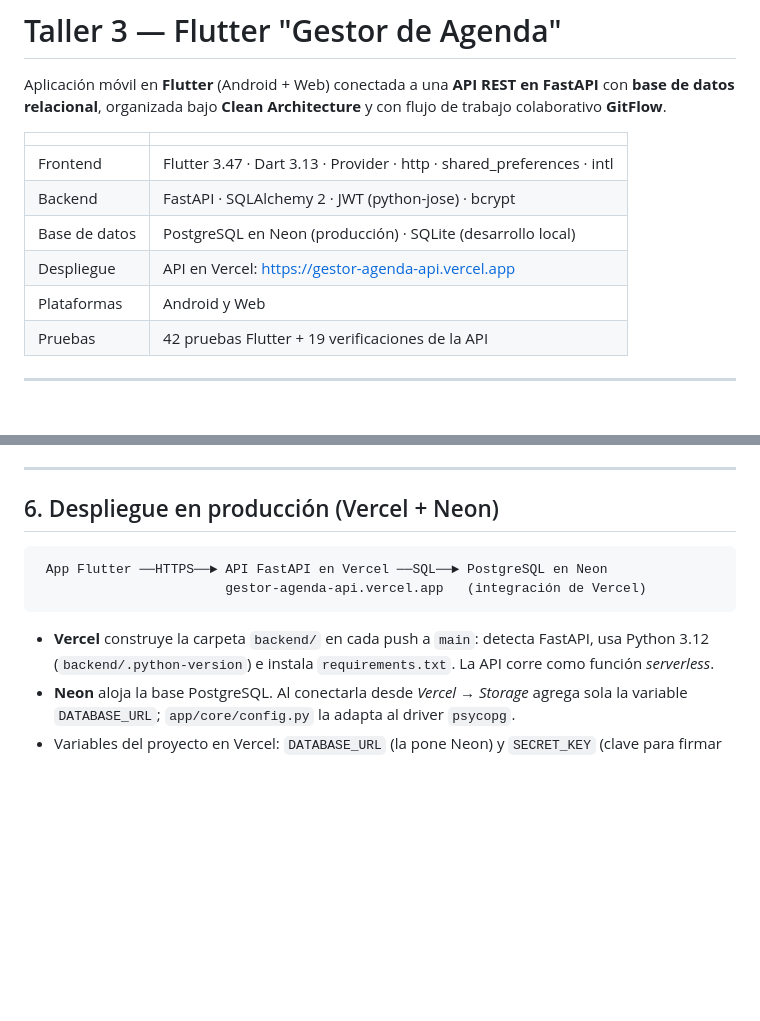
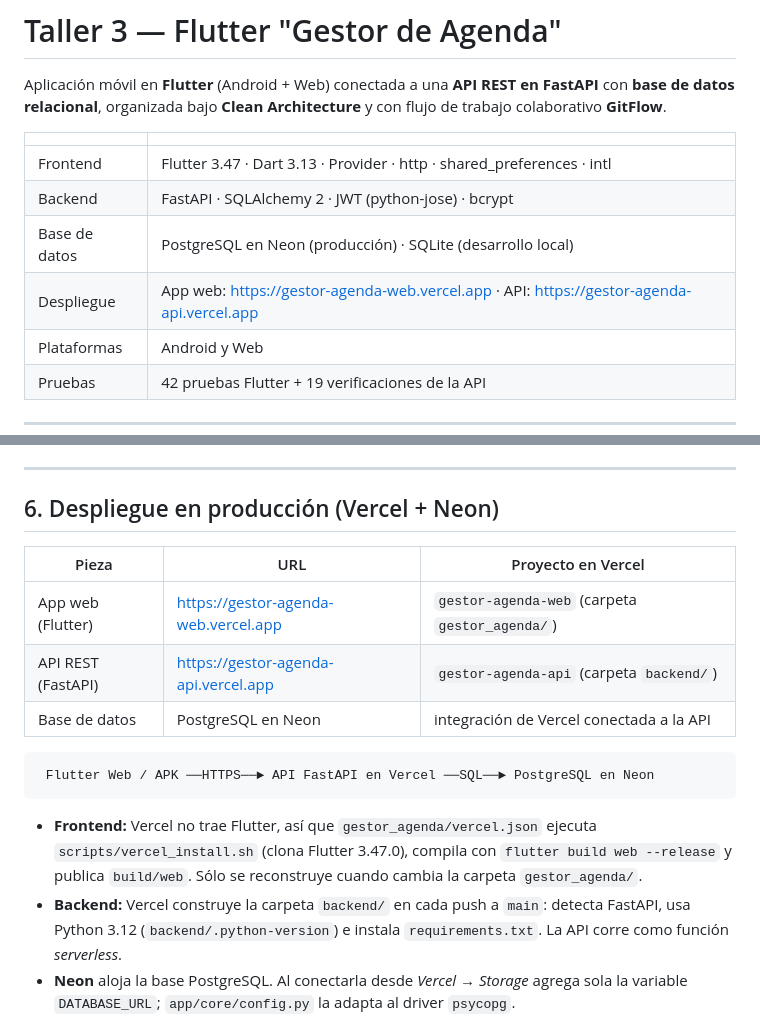
Before and after one commit to izzyy-lab/Actividad3, a Markdown page: README.md, 2 parts joined by grey strips. GitHub-like rendering; blank space fills up the shorter version.

Commit message:
docs: URL del frontend web y como se despliega en Vercel
Co-Authored-By: Claude Opus 5 <noreply@anthropic.com>

````diff
--- a/README.md
+++ b/README.md
@@ -9,7 +9,7 @@ trabajo colaborativo **GitFlow**.
 | Frontend | Flutter 3.47 · Dart 3.13 · Provider · http · shared_preferences · intl |
 | Backend | FastAPI · SQLAlchemy 2 · JWT (python-jose) · bcrypt |
 | Base de datos | PostgreSQL en Neon (producción) · SQLite (desarrollo local) |
-| Despliegue | API en Vercel: <https://gestor-agenda-api.vercel.app> |
+| Despliegue | App web: <https://gestor-agenda-web.vercel.app> · API: <https://gestor-agenda-api.vercel.app> |
 | Plataformas | Android y Web |
 | Pruebas | 42 pruebas Flutter + 19 verificaciones de la API |
 
@@ -152,12 +152,20 @@ token, nunca del cuerpo de la petición, y las tareas ajenas responden `404`.
 
 ## 6. Despliegue en producción (Vercel + Neon)
 
+| Pieza | URL | Proyecto en Vercel |
+|---|---|---|
+| App web (Flutter) | <https://gestor-agenda-web.vercel.app> | `gestor-agenda-web` (carpeta `gestor_agenda/`) |
+| API REST (FastAPI) | <https://gestor-agenda-api.vercel.app> | `gestor-agenda-api` (carpeta `backend/`) |
+| Base de datos | PostgreSQL en Neon | integración de Vercel conectada a la API |
+
 ```
- App Flutter ──HTTPS──► API FastAPI en Vercel ──SQL──► PostgreSQL en Neon
-                        gestor-agenda-api.vercel.app   (integración de Vercel)
+ Flutter Web / APK ──HTTPS──► API FastAPI en Vercel ──SQL──► PostgreSQL en Neon
 ```
 
-- **Vercel** construye la carpeta `backend/` en cada push a `main`: detecta FastAPI,
+- **Frontend:** Vercel no trae Flutter, así que `gestor_agenda/vercel.json` ejecuta
+  `scripts/vercel_install.sh` (clona Flutter 3.47.0), compila con `flutter build web --release`
+  y publica `build/web`. Sólo se reconstruye cuando cambia la carpeta `gestor_agenda/`.
+- **Backend:** Vercel construye la carpeta `backend/` en cada push a `main`: detecta FastAPI,
   usa Python 3.12 (`backend/.python-version`) e instala `requirements.txt`.
   La API corre como función *serverless*.
 - **Neon** aloja la base PostgreSQL. Al conectarla desde *Vercel → Storage* agrega sola
````
